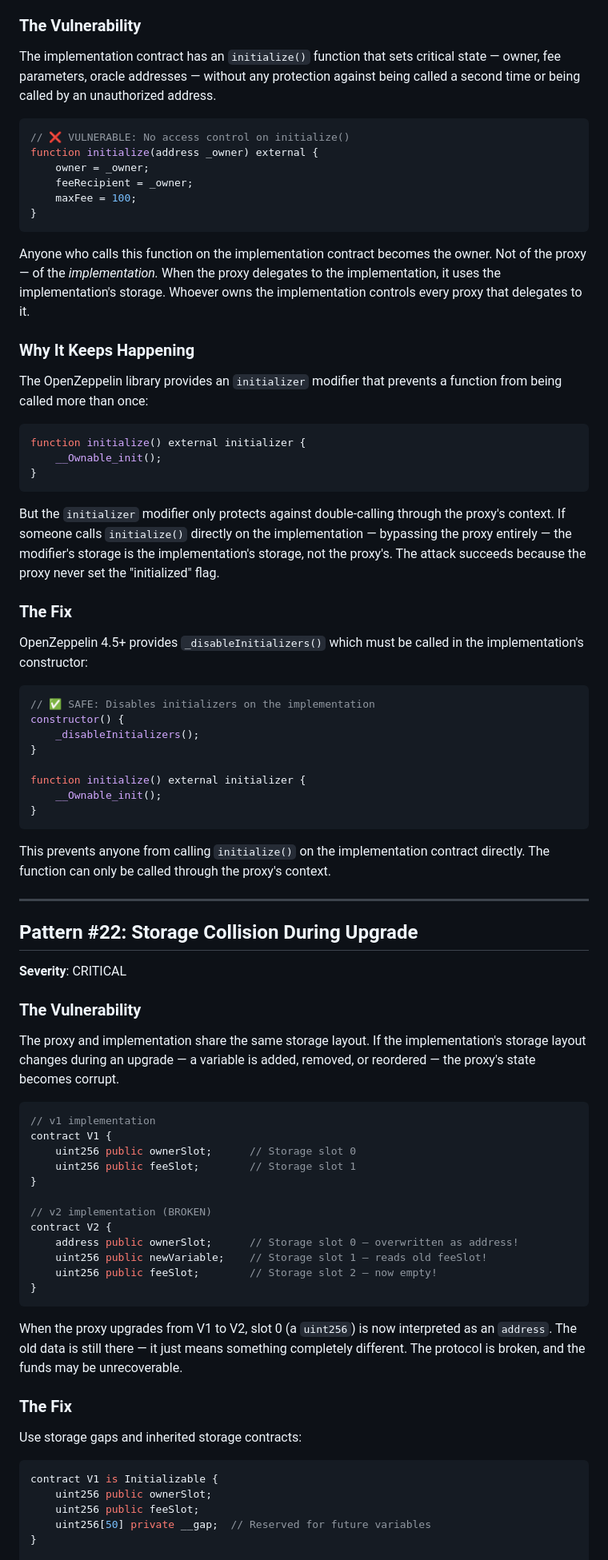
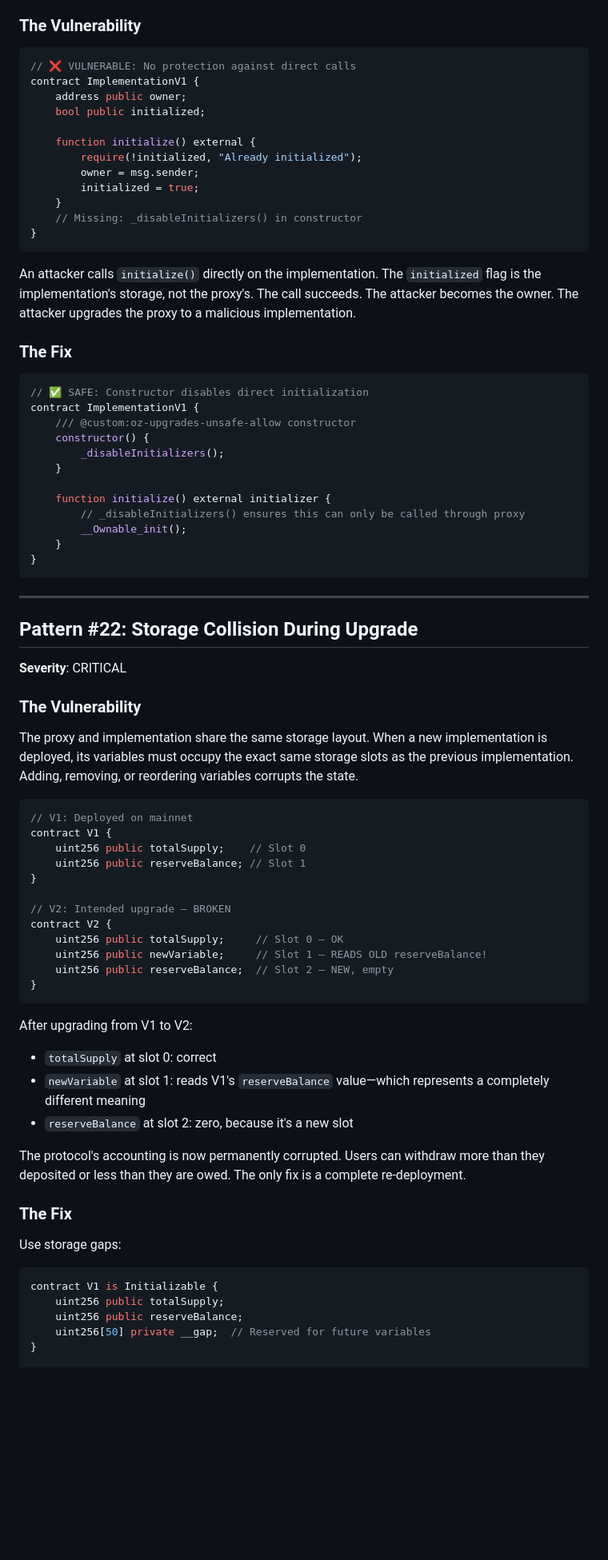
Before and after one commit to shunfeng8421/defi-hack-memo, a Markdown page: handbook/part2/ch10-initialization.md, the part around one of its changes. Shown at 80% size. Rendered like a GitHub page; blank space fills up the shorter version.

````diff
--- a/handbook/part2/ch10-initialization.md
+++ b/handbook/part2/ch10-initialization.md
@@ -42,47 +58,39 @@ This is elegant. It is also a breeding ground for a specific class of vulnerabil
 
 ### The Vulnerability
 
-The implementation contract has an `initialize()` function that sets critical state — owner, fee parameters, oracle addresses — without any protection against being called a second time or being called by an unauthorized address.
+```solidity
+// ❌ VULNERABLE: No protection against direct calls
+contract ImplementationV1 {
+    address public owner;
+    bool public initialized;
 
-```solidity
-// ❌ VULNERABLE: No access control on initialize()
-function initialize(address _owner) external {
-    owner = _owner;
-    feeRecipient = _owner;
-    maxFee = 100;
+    function initialize() external {
+        require(!initialized, "Already initialized");
+        owner = msg.sender;
+        initialized = true;
+    }
+    // Missing: _disableInitializers() in constructor
 }
 ```
 
-Anyone who calls this function on the implementation contract becomes the owner. Not of the proxy — of the *implementation.* When the proxy delegates to the implementation, it uses the implementation's storage. Whoever owns the implementation controls every proxy that delegates to it.
-
-### Why It Keeps Happening
-
-The OpenZeppelin library provides an `initializer` modifier that prevents a function from being called more than once:
-
-```solidity
-function initialize() external initializer {
-    __Ownable_init();
-}
-```
-
-But the `initializer` modifier only protects against double-calling through the proxy's context. If someone calls `initialize()` directly on the implementation — bypassing the proxy entirely — the modifier's storage is the implementation's storage, not the proxy's. The attack succeeds because the proxy never set the "initialized" flag.
+An attacker calls `initialize()` directly on the implementation. The `initialized` flag is the implementation's storage, not the proxy's. The call succeeds. The attacker becomes the owner. The attacker upgrades the proxy to a malicious implementation.
 
 ### The Fix
 
-OpenZeppelin 4.5+ provides `_disableInitializers()` which must be called in the implementation's constructor:
+```solidity
+// ✅ SAFE: Constructor disables direct initialization
+contract ImplementationV1 {
+    /// @custom:oz-upgrades-unsafe-allow constructor
+    constructor() {
+        _disableInitializers();
+    }
 
-```solidity
-// ✅ SAFE: Disables initializers on the implementation
-constructor() {
-    _disableInitializers();
-}
-
-function initialize() external initializer {
-    __Ownable_init();
+    function initialize() external initializer {
+        // _disableInitializers() ensures this can only be called through proxy
+        __Ownable_init();
+    }
 }
 ```
-
-This prevents anyone from calling `initialize()` on the implementation contract directly. The function can only be called through the proxy's context.
 
 ---
 
@@ -92,33 +100,38 @@ This prevents anyone from calling `initialize()` on the implementation contract
 
 ### The Vulnerability
 
-The proxy and implementation share the same storage layout. If the implementation's storage layout changes during an upgrade — a variable is added, removed, or reordered — the proxy's state becomes corrupt.
+The proxy and implementation share the same storage layout. When a new implementation is deployed, its variables must occupy the exact same storage slots as the previous implementation. Adding, removing, or reordering variables corrupts the state.
 
 ```solidity
-// v1 implementation
+// V1: Deployed on mainnet
 contract V1 {
-    uint256 public ownerSlot;      // Storage slot 0
-    uint256 public feeSlot;        // Storage slot 1
+    uint256 public totalSupply;    // Slot 0
+    uint256 public reserveBalance; // Slot 1
 }
 
-// v2 implementation (BROKEN)
+// V2: Intended upgrade — BROKEN
 contract V2 {
-    address public ownerSlot;      // Storage slot 0 — overwritten as address!
-    uint256 public newVariable;    // Storage slot 1 — reads old feeSlot!
-    uint256 public feeSlot;        // Storage slot 2 — now empty!
+    uint256 public totalSupply;     // Slot 0 — OK
+    uint256 public newVariable;     // Slot 1 — READS OLD reserveBalance!
+    uint256 public reserveBalance;  // Slot 2 — NEW, empty
 }
 ```
 
-When the proxy upgrades from V1 to V2, slot 0 (a `uint256`) is now interpreted as an `address`. The old data is still there — it just means something completely different. The protocol is broken, and the funds may be unrecoverable.
+After upgrading from V1 to V2:
+- `totalSupply` at slot 0: correct
+- `newVariable` at slot 1: reads V1's `reserveBalance` value—which represents a completely different meaning
+- `reserveBalance` at slot 2: zero, because it's a new slot
+
+The protocol's accounting is now permanently corrupted. Users can withdraw more than they deposited or less than they are owed. The only fix is a complete re-deployment.
 
 ### The Fix
 
-Use storage gaps and inherited storage contracts:
+Use storage gaps:
 
 ```solidity
 contract V1 is Initializable {
-    uint256 public ownerSlot;
-    uint256 public feeSlot;
+    uint256 public totalSupply;
+    uint256 public reserveBalance;
     uint256[50] private __gap;  // Reserved for future variables
 }
 
````
Also changed, not shown: other parts of handbook/part2/ch10-initialization.md (+90 -40 lines).
